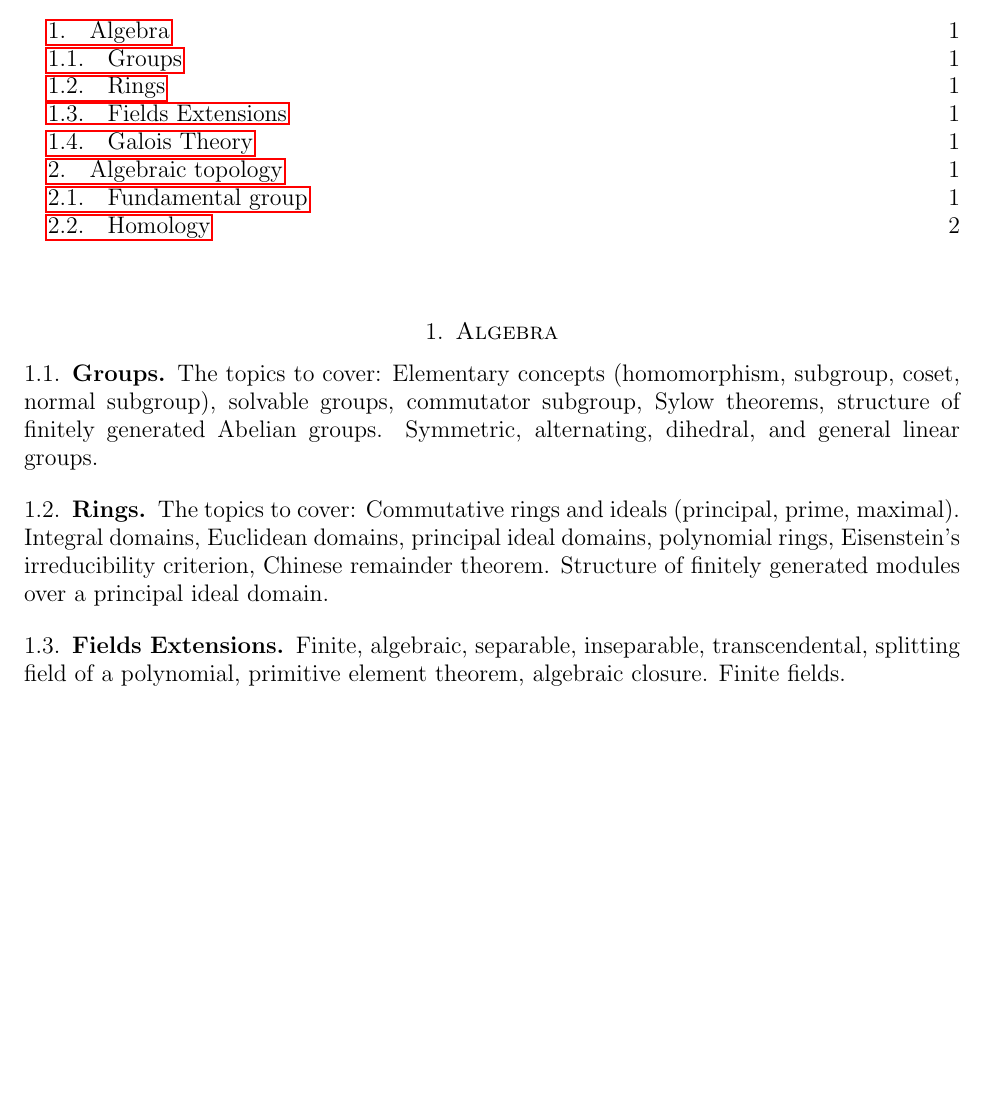
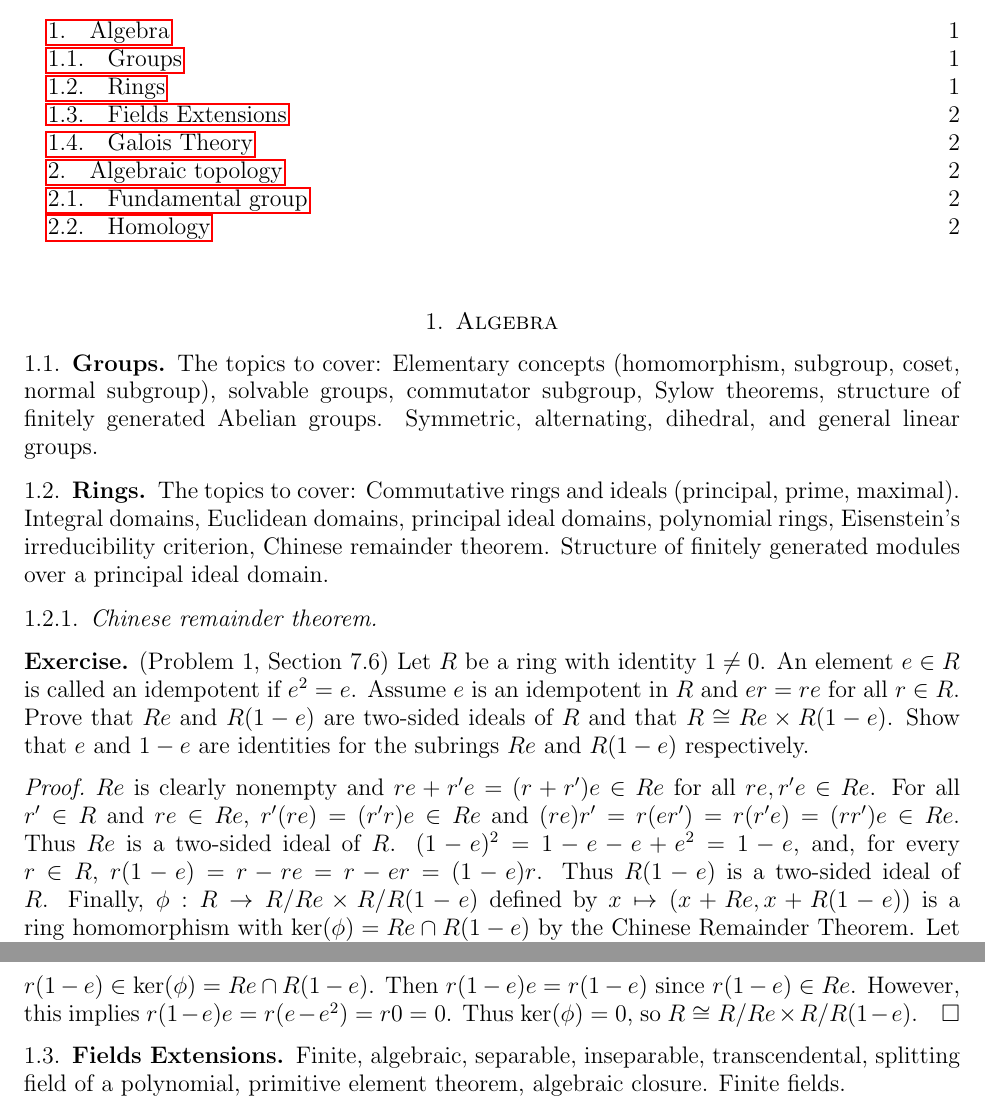
Before and after one commit to hidenori-shinohara/qualifying-exam, a LaTeX paper (qual.tex): part of page 1 of 2 before the commit and two parts of pages 1 and 2 of 2 after it, the two joined at a grey line, cut so that both start at the same text, the shorter picture padded with empty space. Compiled offline with pdfLaTeX.

Commit message:
Finish a chinese remainder theorem problem (algebra)

```diff
--- a/qual.tex
+++ b/qual.tex
@@ -78,6 +78,30 @@ The topics to cover: Commutative rings and ideals (principal, prime, maximal).
 Integral domains, Euclidean domains, principal ideal domains, polynomial rings, Eisenstein's irreducibility criterion, Chinese remainder theorem.
 Structure of finitely generated modules over a principal ideal domain.
 
+\subsubsection{Chinese remainder theorem}
+
+\begin{exer}{(Problem 1, Section 7.6)}
+  Let $R$ be a ring with identity $1 \ne 0$.
+  An element $e \in R$ is called an idempotent if $e^2 = e$.
+  Assume $e$ is an idempotent in $R$ and $er = re$ for all $r \in R$.
+  Prove that $Re$ and $R(1 - e)$ are two-sided ideals of $R$ and that $R \cong Re \times R(1 - e)$.
+  Show that $e$ and $1 - e$ are identities for the subrings $Re$ and $R(1 - e)$ respectively.
+\end{exer}
+
+\begin{proof}
+  $Re$ is clearly nonempty and $re + r'e = (r + r')e \in Re$ for all $re, r'e \in Re$.
+  For all $r' \in R$ and $re \in Re$, $r'(re) = (r'r)e \in Re$ and $(re)r' = r(er') = r(r'e) = (rr')e \in Re$.
+  Thus $Re$ is a two-sided ideal of $R$.
+  $(1 - e)^2 = 1 - e - e + e^2 = 1 - e$, and, for every $r \in R$, $r(1 - e) = r - re = r - er = (1 - e)r$.
+  Thus $R(1 - e)$ is a two-sided ideal of $R$.
+  Finally, $\phi: R \rightarrow R / Re \times R / R(1 - e)$ defined by $x \mapsto (x + Re, x + R(1 - e))$ is a ring homomorphism with $\ker(\phi) = Re \cap R(1 - e)$ by the Chinese Remainder Theorem.
+  Let $r(1 - e) \in \ker(\phi) = Re \cap R(1 - e)$.
+  Then $r(1 - e)e = r(1 - e)$ since $r(1 - e) \in Re$.
+  However, this implies $r(1 - e)e = r(e - e^2) = r0 = 0$.
+  Thus $\ker(\phi) = 0$, so $R \cong R / Re \times R / R(1 - e)$.
+\end{proof}
+
+
 \subsection{Fields Extensions}
 Finite, algebraic, separable, inseparable, transcendental, splitting field of a polynomial, primitive element theorem, algebraic closure.
 Finite fields.
```
Also changed, not shown: qual.pdf.
